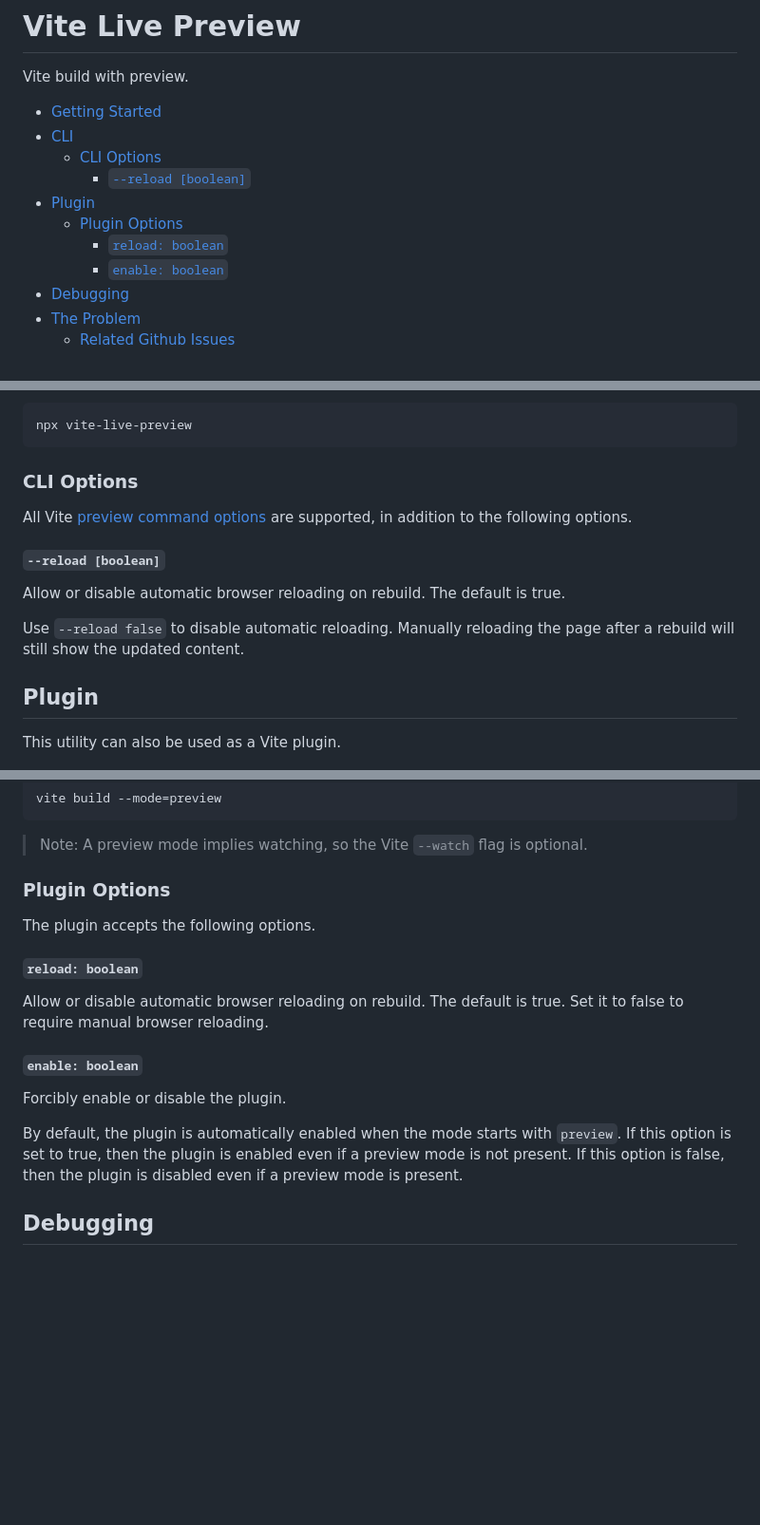
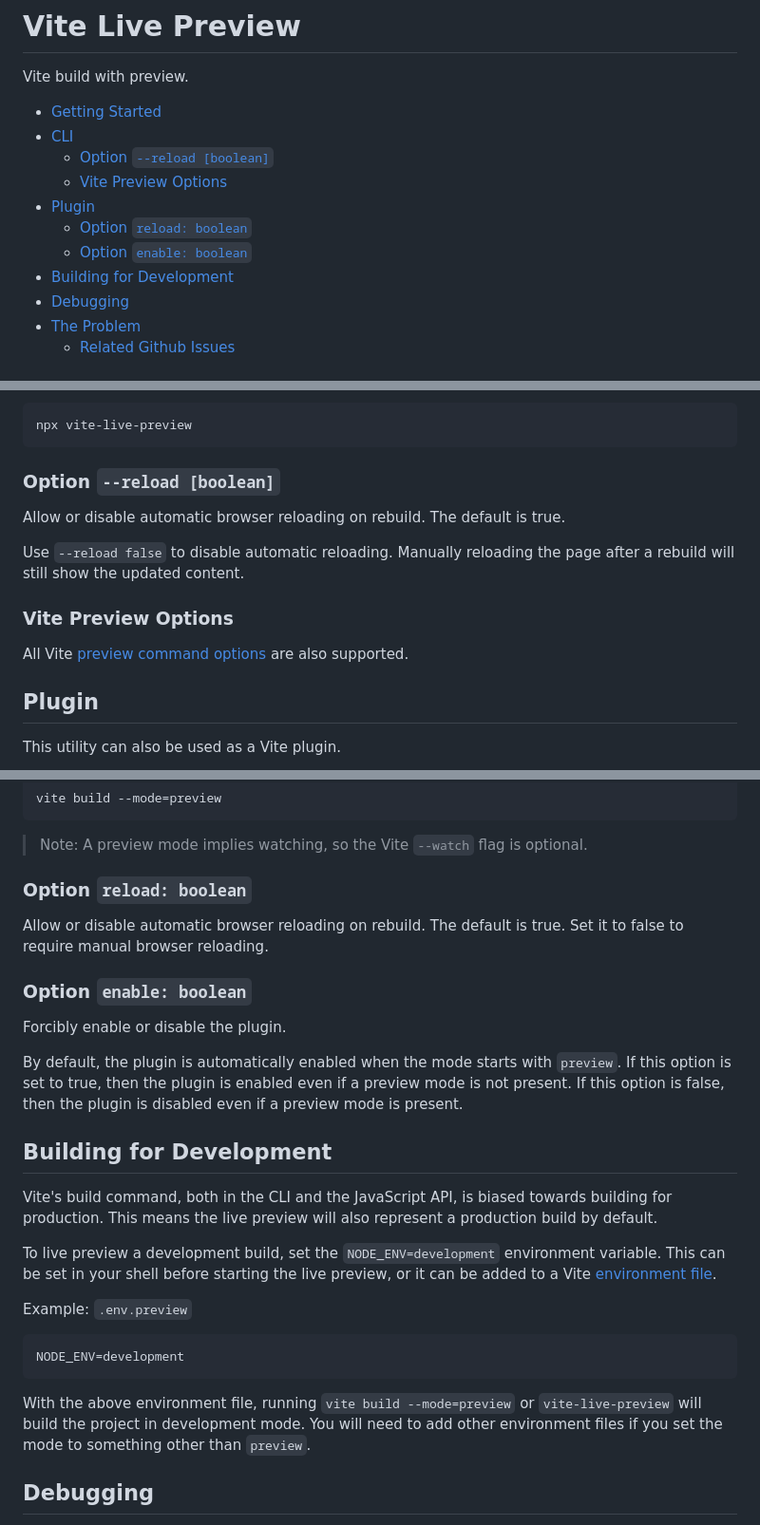
Before and after one commit to Shakeskeyboarde/vite-live-preview, a Markdown page: README.md, 3 parts joined by grey strips. Shown: that part at 95% size. Rendered like a GitHub page; blank space fills up the shorter version.

Commit message:
docs: add building for development section

````diff
--- a/README.md
+++ b/README.md
@@ -4,12 +4,12 @@ Vite build with preview.
 
 - [Getting Started](#getting-started)
 - [CLI](#cli)
-  - [CLI Options](#cli-options)
-    - [`--reload [boolean]`](#--reload-boolean)
+  - [Option `--reload [boolean]`](#option---reload-boolean)
+  - [Vite Preview Options](#vite-preview-options)
 - [Plugin](#plugin)
-  - [Plugin Options](#plugin-options)
-    - [`reload: boolean`](#reload-boolean)
-    - [`enable: boolean`](#enable-boolean)
+  - [Option `reload: boolean`](#option-reload-boolean)
+  - [Option `enable: boolean`](#option-enable-boolean)
+- [Building for Development](#building-for-development)
 - [Debugging](#debugging)
 - [The Problem](#the-problem)
   - [Related Github Issues](#related-github-issues)
@@ -49,15 +49,15 @@ The command can be run with `npx` if you prefer not to add it as a dependency.
 npx vite-live-preview
 ```
 
-### CLI Options
-
-All Vite [preview command options](https://vitejs.dev/guide/cli#vite-preview) are supported, in addition to the following options.
-
-#### `--reload [boolean]`
+### Option `--reload [boolean]`
 
 Allow or disable automatic browser reloading on rebuild. The default is true.
 
 Use `--reload false` to disable automatic reloading. Manually reloading the page after a rebuild will still show the updated content.
+
+### Vite Preview Options
+
+All Vite [preview command options](https://vitejs.dev/guide/cli#vite-preview) are also supported.
 
 ## Plugin
 
@@ -81,19 +81,29 @@ vite build --mode=preview
 
 > Note: A preview mode implies watching, so the Vite `--watch` flag is optional.
 
-### Plugin Options
-
-The plugin accepts the following options.
-
-#### `reload: boolean`
+### Option `reload: boolean`
 
 Allow or disable automatic browser reloading on rebuild. The default is true. Set it to false to require manual browser reloading.
 
-#### `enable: boolean`
+### Option `enable: boolean`
 
 Forcibly enable or disable the plugin.
 
 By default, the plugin is automatically enabled when the mode starts with `preview`. If this option is set to true, then the plugin is enabled even if a preview mode is not present. If this option is false, then the plugin is disabled even if a preview mode is present.
+
+## Building for Development
+
+Vite's build command, both in the CLI and the JavaScript API, is biased towards building for production. This means the live preview will also represent a production build by default.
+
+To live preview a development build, set the `NODE_ENV=development` environment variable. This can be set in your shell before starting the live preview, or it can be added to a Vite [environment file](https://vitejs.dev/guide/env-and-mode.html#env-files).
+
+Example: `.env.preview`
+
+```
+NODE_ENV=development
+```
+
+With the above environment file, running `vite build --mode=preview` or `vite-live-preview` will build the project in development mode. You will need to add other environment files if you set the mode to something other than `preview`.
 
 ## Debugging
 
````
